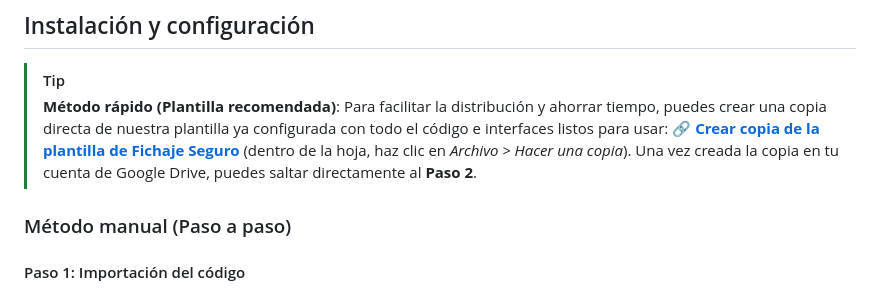
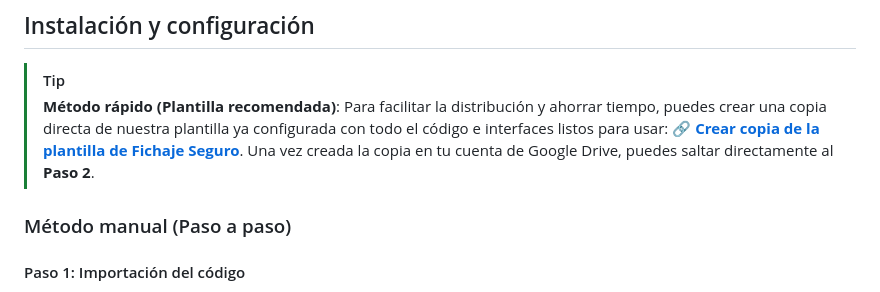
Before and after one commit to pfelipm/fichaje-seguro, a Markdown page: README.md, the part around the change. Rendered like a GitHub page.

Commit message:
Actualizar enlace de plantilla en el README para forzar la copia (/copy)

```diff
--- a/README.md
+++ b/README.md
@@ -89,7 +89,7 @@ El script extiende la interfaz de Google Sheets agregando un menú personalizado
 > [!TIP]
 > **Método rápido (Plantilla recomendada)**:
 > Para facilitar la distribución y ahorrar tiempo, puedes crear una copia directa de nuestra plantilla ya configurada con todo el código e interfaces listos para usar:
-> 🔗 **[Crear copia de la plantilla de Fichaje Seguro](https://docs.google.com/spreadsheets/d/1A8sYho15LgQV-W57dCttCdzqEsSvq5qBTNv-W-0uGwY/edit?usp=sharing)** (dentro de la hoja, haz clic en *Archivo > Hacer una copia*). Una vez creada la copia en tu cuenta de Google Drive, puedes saltar directamente al **Paso 2**.
+> 🔗 **[Crear copia de la plantilla de Fichaje Seguro](https://docs.google.com/spreadsheets/d/1A8sYho15LgQV-W57dCttCdzqEsSvq5qBTNv-W-0uGwY/copy)**. Una vez creada la copia en tu cuenta de Google Drive, puedes saltar directamente al **Paso 2**.
 
 ### Método manual (Paso a paso)
 
```
